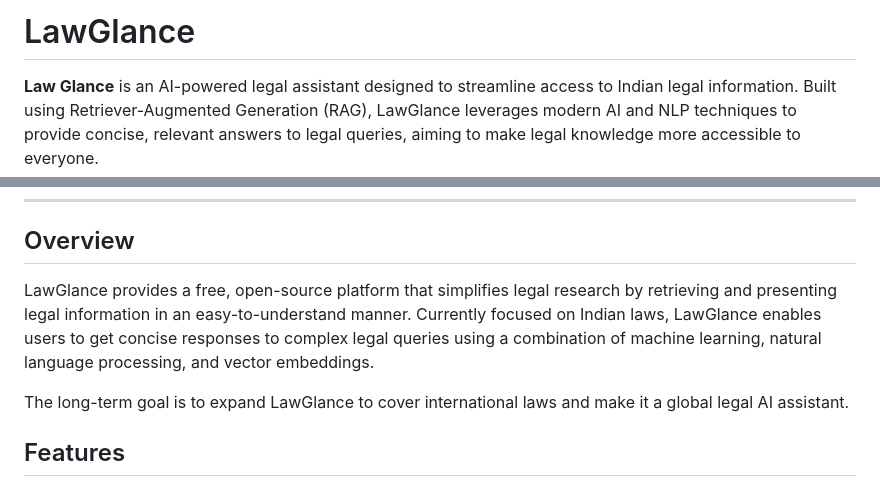
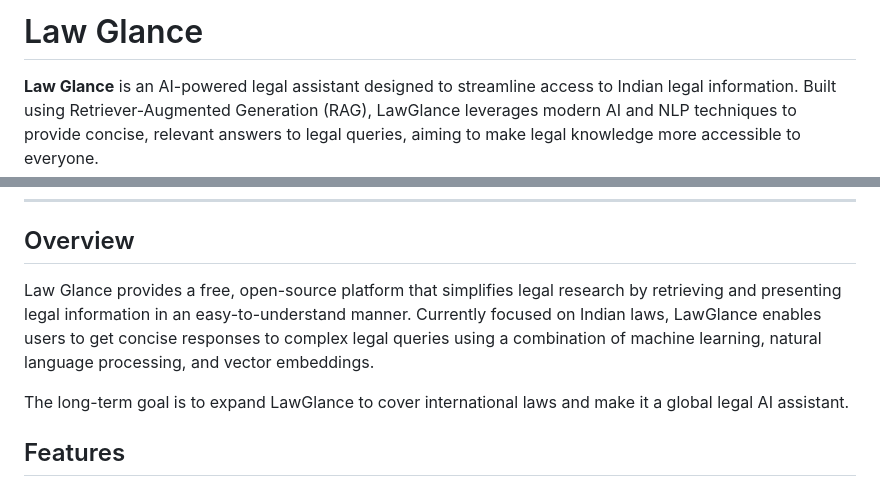
Before and after one commit to alonso-fernandezr/lex-agent, a Markdown page: docs/LawGlance_Documentation.md, 2 parts joined by grey strips. Rendered like a GitHub page.

```diff
--- a/docs/LawGlance_Documentation.md
+++ b/docs/LawGlance_Documentation.md
@@ -1,4 +1,4 @@
-# LawGlance
+# Law Glance
 
 **Law Glance** is an AI-powered legal assistant designed to streamline access to Indian legal information. Built using Retriever-Augmented Generation (RAG), LawGlance leverages modern AI and NLP techniques to provide concise, relevant answers to legal queries, aiming to make legal knowledge more accessible to everyone.
 
@@ -21,7 +21,7 @@
 
 ## Overview
 
-LawGlance provides a free, open-source platform that simplifies legal research by retrieving and presenting legal information in an easy-to-understand manner. Currently focused on Indian laws, LawGlance enables users to get concise responses to complex legal queries using a combination of machine learning, natural language processing, and vector embeddings.
+Law Glance provides a free, open-source platform that simplifies legal research by retrieving and presenting legal information in an easy-to-understand manner. Currently focused on Indian laws, LawGlance enables users to get concise responses to complex legal queries using a combination of machine learning, natural language processing, and vector embeddings.
 
 The long-term goal is to expand LawGlance to cover international laws and make it a global legal AI assistant.
 
```
